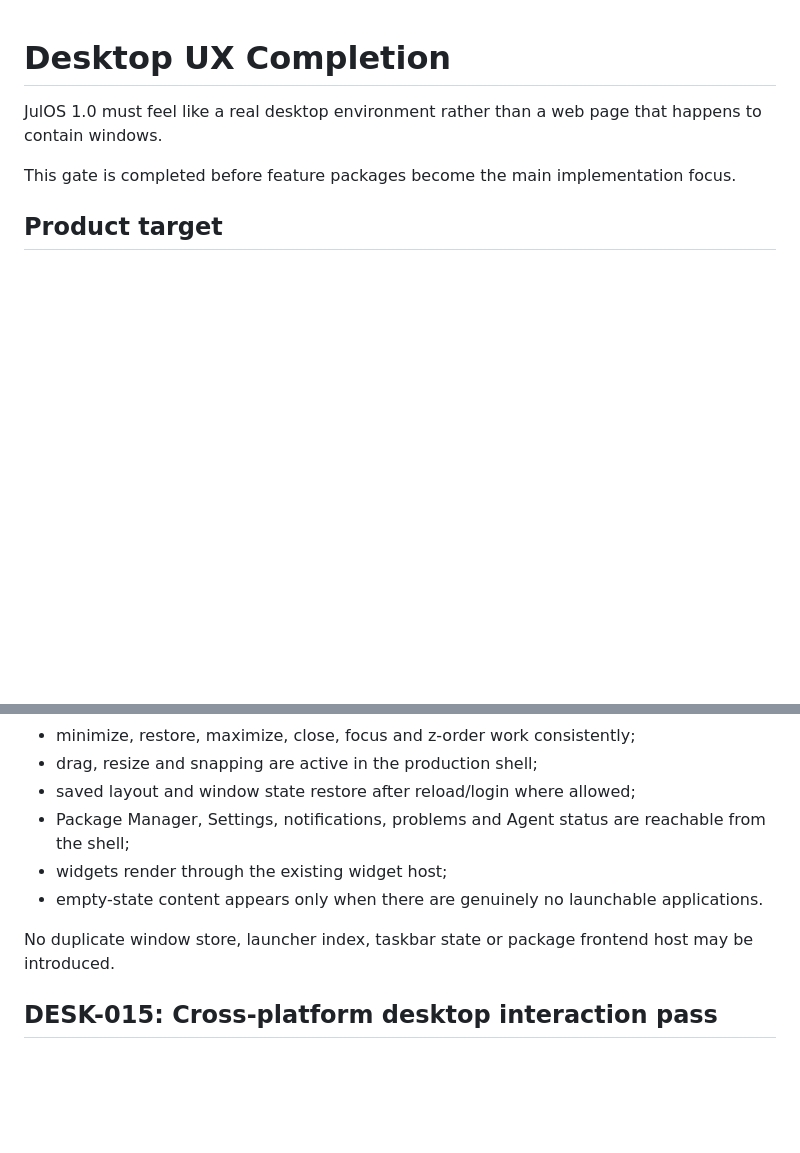
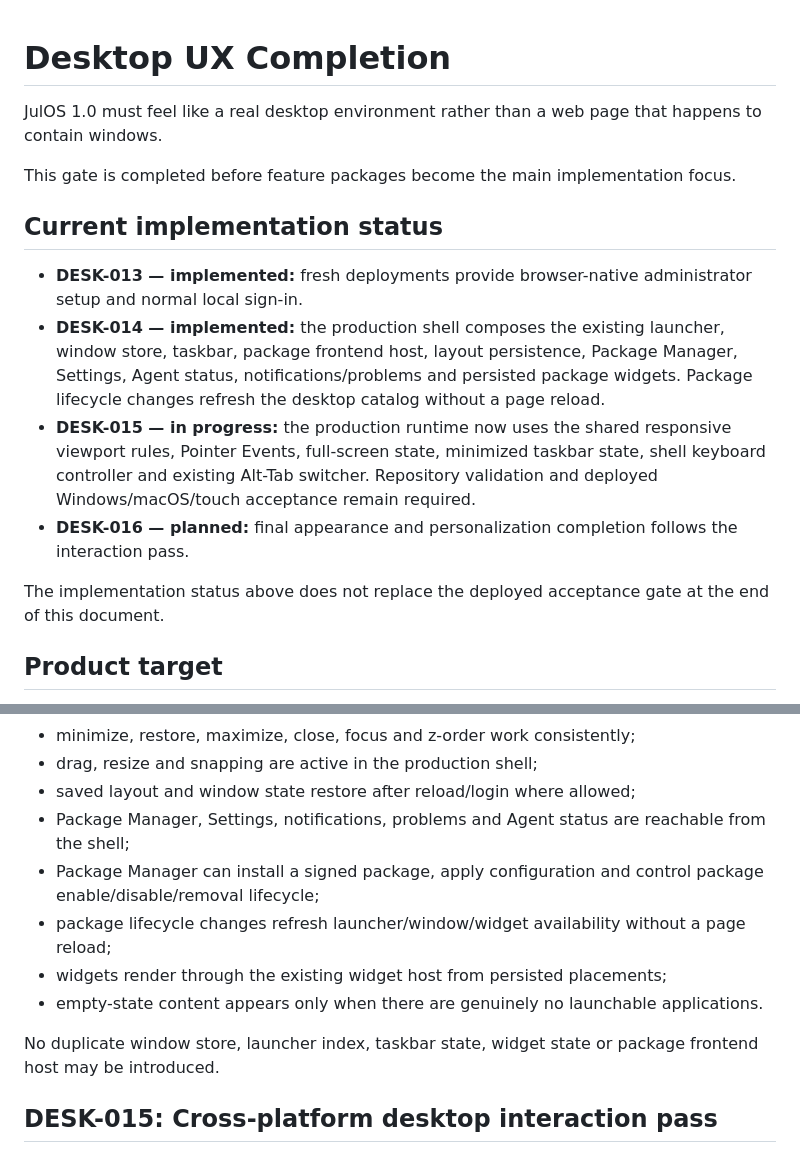
Before and after one commit to Juloc/julos, a Markdown page: docs/DESKTOP_UX_COMPLETION.md, 2 parts joined by grey strips. Drawn GitHub-style; blank space fills up the shorter version.

Commit message:
docs: record desktop UX implementation status

```diff
--- a/docs/DESKTOP_UX_COMPLETION.md
+++ b/docs/DESKTOP_UX_COMPLETION.md
@@ -3,6 +3,15 @@
 JulOS 1.0 must feel like a real desktop environment rather than a web page that happens to contain windows.
 
 This gate is completed before feature packages become the main implementation focus.
+
+## Current implementation status
+
+- **DESK-013 — implemented:** fresh deployments provide browser-native administrator setup and normal local sign-in.
+- **DESK-014 — implemented:** the production shell composes the existing launcher, window store, taskbar, package frontend host, layout persistence, Package Manager, Settings, Agent status, notifications/problems and persisted package widgets. Package lifecycle changes refresh the desktop catalog without a page reload.
+- **DESK-015 — in progress:** the production runtime now uses the shared responsive viewport rules, Pointer Events, full-screen state, minimized taskbar state, shell keyboard controller and existing Alt-Tab switcher. Repository validation and deployed Windows/macOS/touch acceptance remain required.
+- **DESK-016 — planned:** final appearance and personalization completion follows the interaction pass.
+
+The implementation status above does not replace the deployed acceptance gate at the end of this document.
 
 ## Product target
 
@@ -34,10 +43,12 @@ The production entry point must compose the already implemented Desktop building
 - drag, resize and snapping are active in the production shell;
 - saved layout and window state restore after reload/login where allowed;
 - Package Manager, Settings, notifications, problems and Agent status are reachable from the shell;
-- widgets render through the existing widget host;
+- Package Manager can install a signed package, apply configuration and control package enable/disable/removal lifecycle;
+- package lifecycle changes refresh launcher/window/widget availability without a page reload;
+- widgets render through the existing widget host from persisted placements;
 - empty-state content appears only when there are genuinely no launchable applications.
 
-No duplicate window store, launcher index, taskbar state or package frontend host may be introduced.
+No duplicate window store, launcher index, taskbar state, widget state or package frontend host may be introduced.
 
 ## DESK-015: Cross-platform desktop interaction pass
 
```
